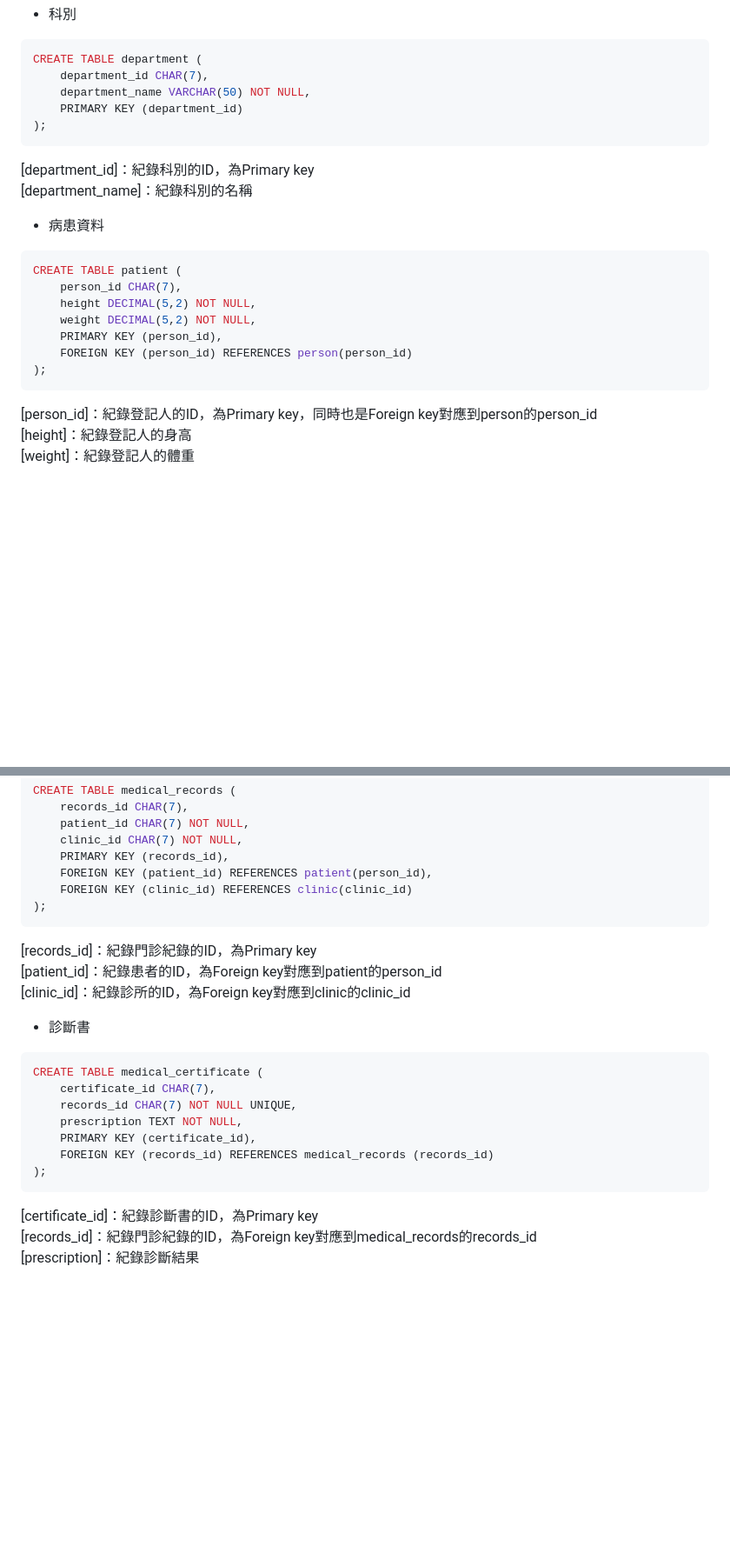
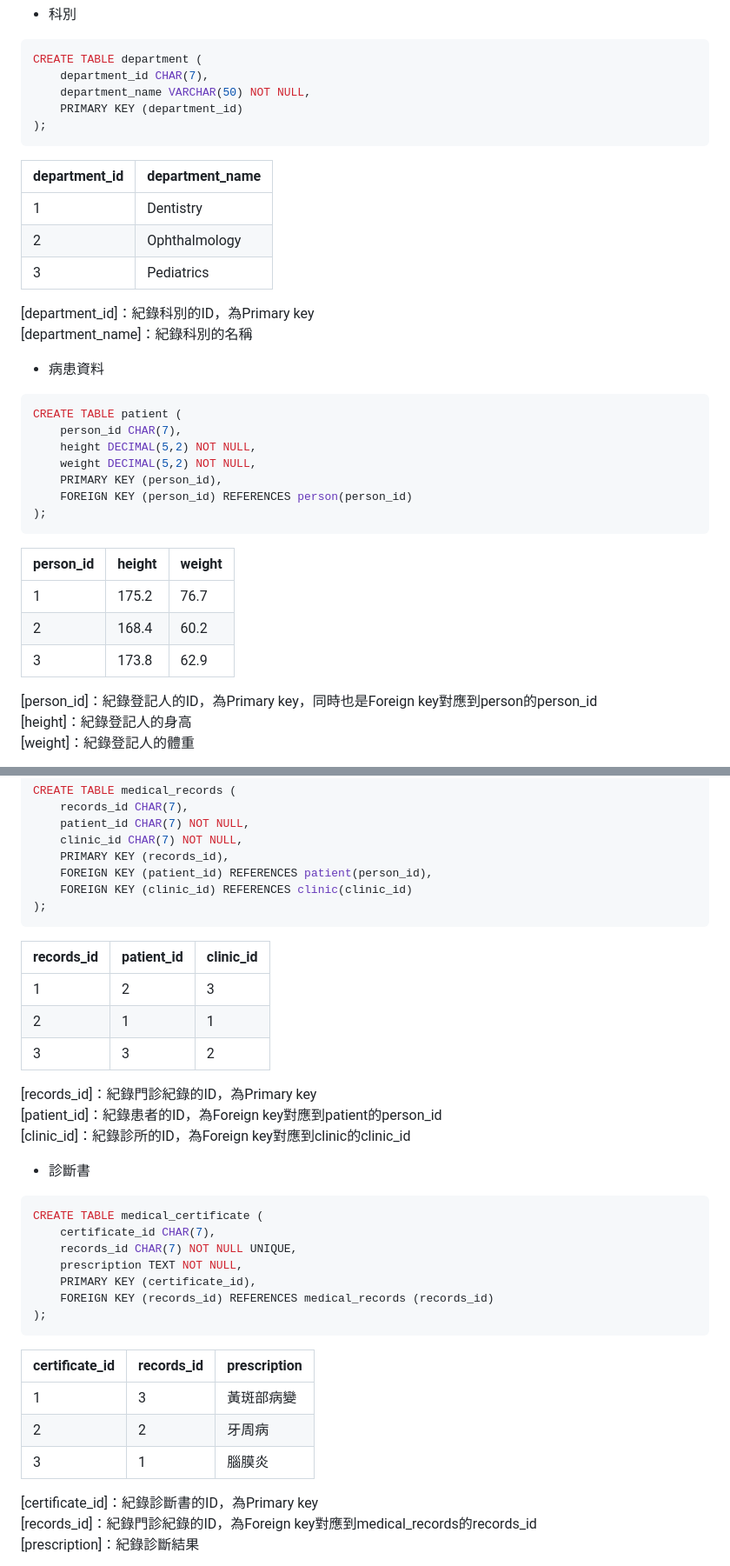
Before and after one commit to FSZ560/2024_DB_TermProject_Hospital, a Markdown page: 1103HW.md, 2 parts joined by grey strips. Shown: that part at 87% size. GitHub-like rendering; blank space fills up the shorter version.

````diff
--- a/1103HW.md
+++ b/1103HW.md
@@ -46,6 +46,12 @@ CREATE TABLE department (
 );
 ```
 
+| department_id | department_name |
+|---------------|-----------------|
+| 1 | Dentistry |
+| 2 | Ophthalmology |
+| 3 | Pediatrics |
+
 [department_id]：紀錄科別的ID，為Primary key
 [department_name]：紀錄科別的名稱
 
@@ -60,6 +66,12 @@ CREATE TABLE patient (
     FOREIGN KEY (person_id) REFERENCES person(person_id)
 );
 ```
+
+| person_id | height | weight |
+|-----------|--------|--------|
+| 1 | 175.2 | 76.7 |
+| 2 | 168.4 | 60.2 |
+| 3 | 173.8 | 62.9 |
 
 [person_id]：紀錄登記人的ID，為Primary key，同時也是Foreign key對應到person的person_id
 [height]：紀錄登記人的身高
@@ -120,6 +144,12 @@ CREATE TABLE medical_records (
 );
 ```
 
+| records_id | patient_id | clinic_id |
+|------------|------------|-----------|
+| 1 | 2 | 3 |
+| 2 | 1 | 1 |
+| 3 | 3 | 2 |
+
 [records_id]：紀錄門診紀錄的ID，為Primary key
 [patient_id]：紀錄患者的ID，為Foreign key對應到patient的person_id
 [clinic_id]：紀錄診所的ID，為Foreign key對應到clinic的clinic_id
@@ -135,6 +165,12 @@ CREATE TABLE medical_certificate (
     FOREIGN KEY (records_id) REFERENCES medical_records (records_id)
 );
 ```
+
+| certificate_id | records_id | prescription |
+|----------------|------------|--------------|
+| 1 | 3 | 黃斑部病變 |
+| 2 | 2 | 牙周病 |
+| 3 | 1 | 腦膜炎 |
 
 [certificate_id]：紀錄診斷書的ID，為Primary key
 [records_id]：紀錄門診紀錄的ID，為Foreign key對應到medical_records的records_id
````
Also changed, not shown: other parts of 1103HW.md (+22 -4 lines).
